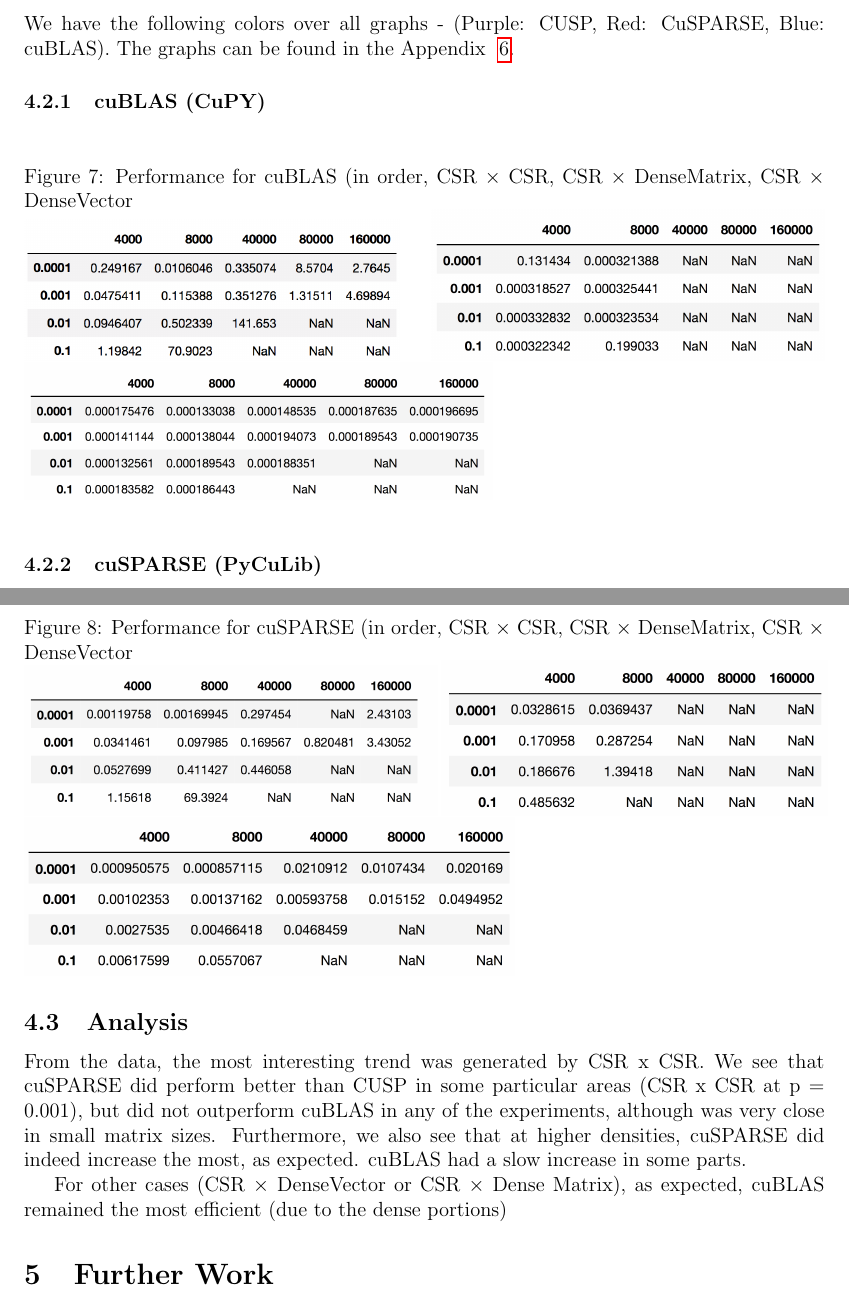
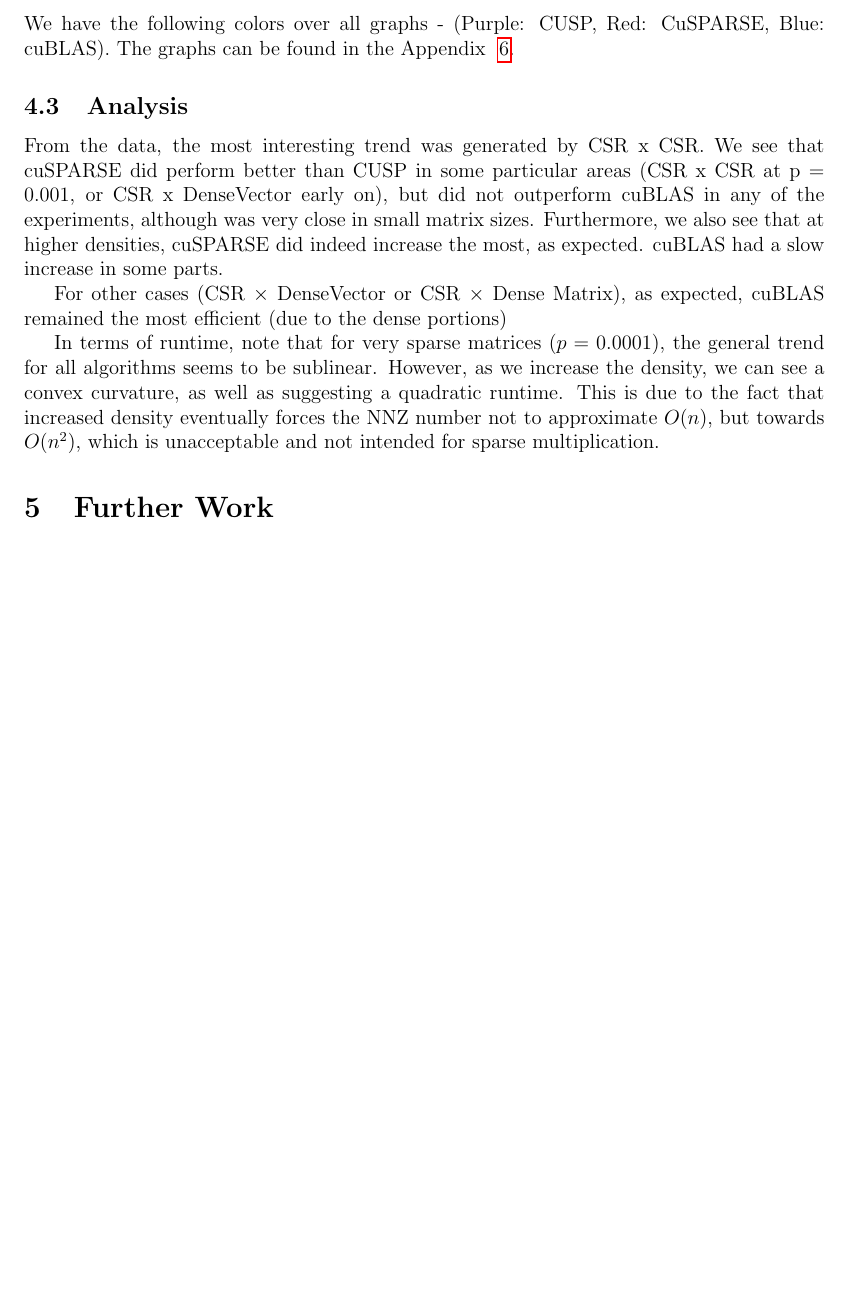
Before and after one commit to xingyousong/GPU-Sparse-Matrix-Multiply-CS-267, a LaTeX document (267-project-writeup/main.tex): two parts of pages 7 and 8 of 12 before the commit and part of page 7 of 11 after it, the two joined at a grey line, cut so that both start at the same text, the shorter picture padded with empty space. Compiled offline with pdfLaTeX.

Commit message:
new writeup

```diff
--- a/267-project-writeup/main.tex
+++ b/267-project-writeup/main.tex
@@ -204,11 +204,13 @@
   \includegraphics[scale = 0.22]{csr_x_densevector_cusparse.png}
 \end{figure}
 \newpage
-
+\end{comment}
 \subsection{Analysis}
-From the data, the most interesting trend was generated by CSR x CSR. We see that cuSPARSE did perform better than CUSP in some particular areas (CSR x CSR at p = 0.001), but did not outperform cuBLAS in any of the experiments, although was very close in small matrix sizes. Furthermore, we also see that at higher densities, cuSPARSE did indeed increase the most, as expected. cuBLAS had a slow increase in some parts.
+From the data, the most interesting trend was generated by CSR x CSR. We see that cuSPARSE did perform better than CUSP in some particular areas (CSR x CSR at p = 0.001, or CSR x DenseVector early on), but did not outperform cuBLAS in any of the experiments, although was very close in small matrix sizes. Furthermore, we also see that at higher densities, cuSPARSE did indeed increase the most, as expected. cuBLAS had a slow increase in some parts.
 
 For other cases (CSR $\times$ DenseVector or CSR $\times$ Dense Matrix), as expected, cuBLAS remained the most efficient (due to the dense portions)
+
+In terms of runtime, note that for very sparse matrices ($p = 0.0001$), the general trend for all algorithms seems to be sublinear. However, as we increase the density, we can see a convex curvature, as well as suggesting a quadratic runtime. This is due to the fact that increased density eventually forces the NNZ number not to approximate $O(n)$, but towards $O(n^{2})$, which is unacceptable and not intended for sparse multiplication.
 
 \section{Further Work}
 There is a variety of further directions that we wished to pursue, but in the interest of time, we did not.
```
Also changed, not shown: 267-project-writeup/267-project-writeup.pdf, 267-project-writeup/main.tex (2 more changed lines), 1 other file.
